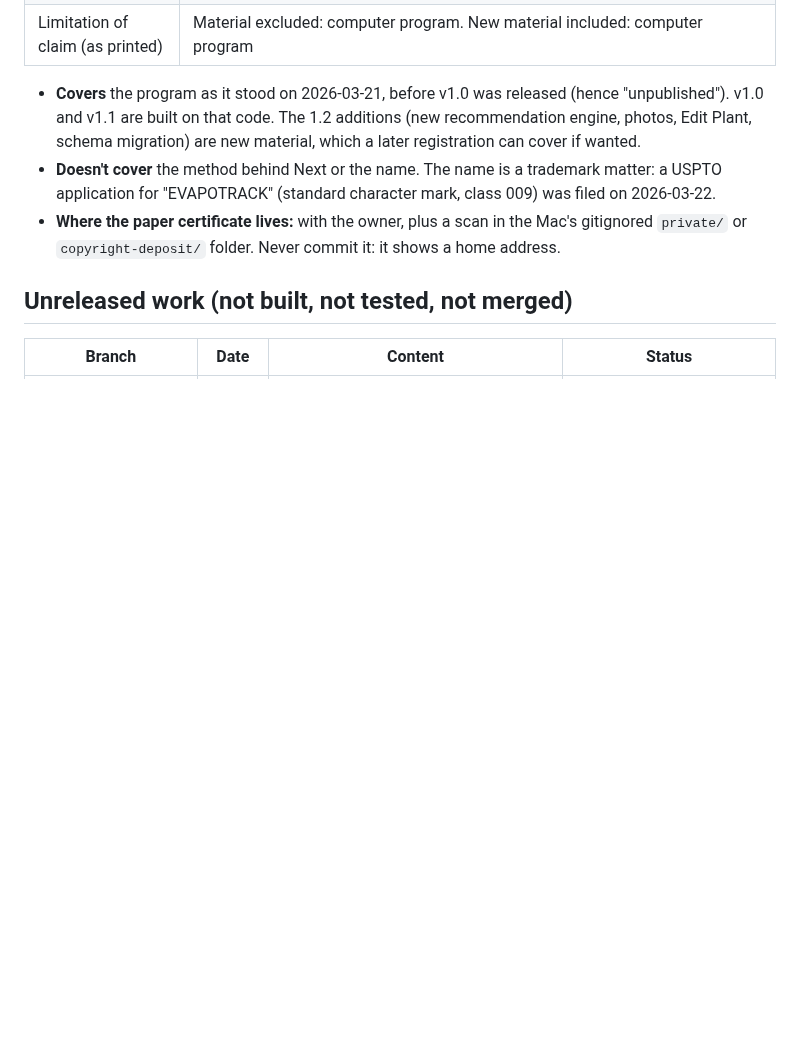
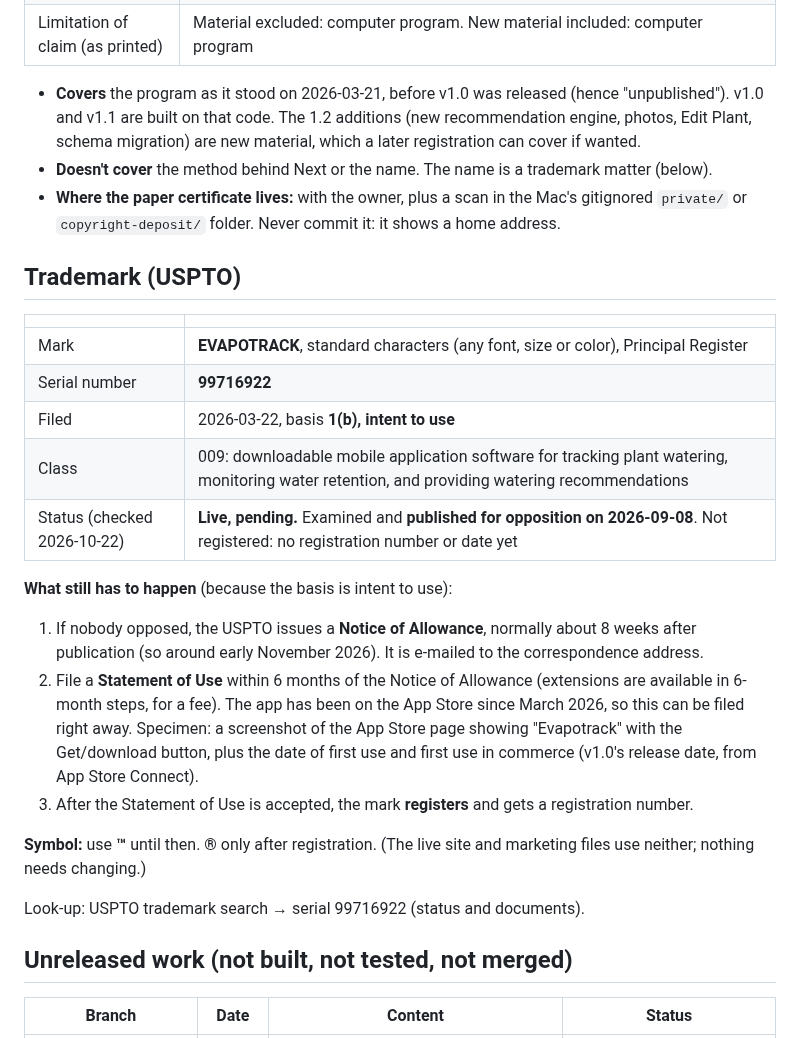
Before and after one commit to Evapotrack/Evapotrack, a Markdown page: engineering/releases/README.md, the part around the change. Rendered like a GitHub page; blank space fills up the shorter version.

Commit message:
Record the trademark status (serial 99716922, published 2026-09-08, pending)
Release history: "Trademark (USPTO)" section with status and the steps to
registration (Notice of Allowance, Statement of Use). Change log row 11n;
status note. Public-record facts only; no owner address or email.

Co-Authored-By: Claude Opus 5.5 <noreply@anthropic.com>
Claude-Session: https://claude.ai/code/session_01QrNA8H7Per3X6SQmU17dUu

```diff
--- a/engineering/releases/README.md
+++ b/engineering/releases/README.md
@@ -76,8 +76,27 @@ Each release folder (`v1.1/`, …) holds evidence and screenshots for that relea
 | Limitation of claim (as printed) | Material excluded: computer program. New material included: computer program |
 
 - **Covers** the program as it stood on 2026-03-21, before v1.0 was released (hence "unpublished"). v1.0 and v1.1 are built on that code. The 1.2 additions (new recommendation engine, photos, Edit Plant, schema migration) are new material, which a later registration can cover if wanted.
-- **Doesn't cover** the method behind Next or the name. The name is a trademark matter: a USPTO application for "EVAPOTRACK" (standard character mark, class 009) was filed on 2026-03-22.
+- **Doesn't cover** the method behind Next or the name. The name is a trademark matter (below).
 - **Where the paper certificate lives:** with the owner, plus a scan in the Mac's gitignored `private/` or `copyright-deposit/` folder. Never commit it: it shows a home address.
+
+## Trademark (USPTO)
+
+| | |
+|---|---|
+| Mark | **EVAPOTRACK**, standard characters (any font, size or color), Principal Register |
+| Serial number | **99716922** |
+| Filed | 2026-03-22, basis **1(b), intent to use** |
+| Class | 009: downloadable mobile application software for tracking plant watering, monitoring water retention, and providing watering recommendations |
+| Status (checked 2026-10-22) | **Live, pending.** Examined and **published for opposition on 2026-09-08**. Not registered: no registration number or date yet |
+
+**What still has to happen** (because the basis is intent to use):
+1. If nobody opposed, the USPTO issues a **Notice of Allowance**, normally about 8 weeks after publication (so around early November 2026). It is e-mailed to the correspondence address.
+2. File a **Statement of Use** within 6 months of the Notice of Allowance (extensions are available in 6-month steps, for a fee). The app has been on the App Store since March 2026, so this can be filed right away. Specimen: a screenshot of the App Store page showing "Evapotrack" with the Get/download button, plus the date of first use and first use in commerce (v1.0's release date, from App Store Connect).
+3. After the Statement of Use is accepted, the mark **registers** and gets a registration number.
+
+**Symbol:** use **™** until then. **®** only after registration. (The live site and marketing files use neither; nothing needs changing.)
+
+Look-up: USPTO trademark search → serial 99716922 (status and documents).
 
 ## Unreleased work (not built, not tested, not merged)
 
```
Also changed, not shown: engineering/changes/2026-10-05_to_2026-10-07.md (+1 -0 lines), engineering/plans/2026-10-07-status.md (+2 -1 lines).
